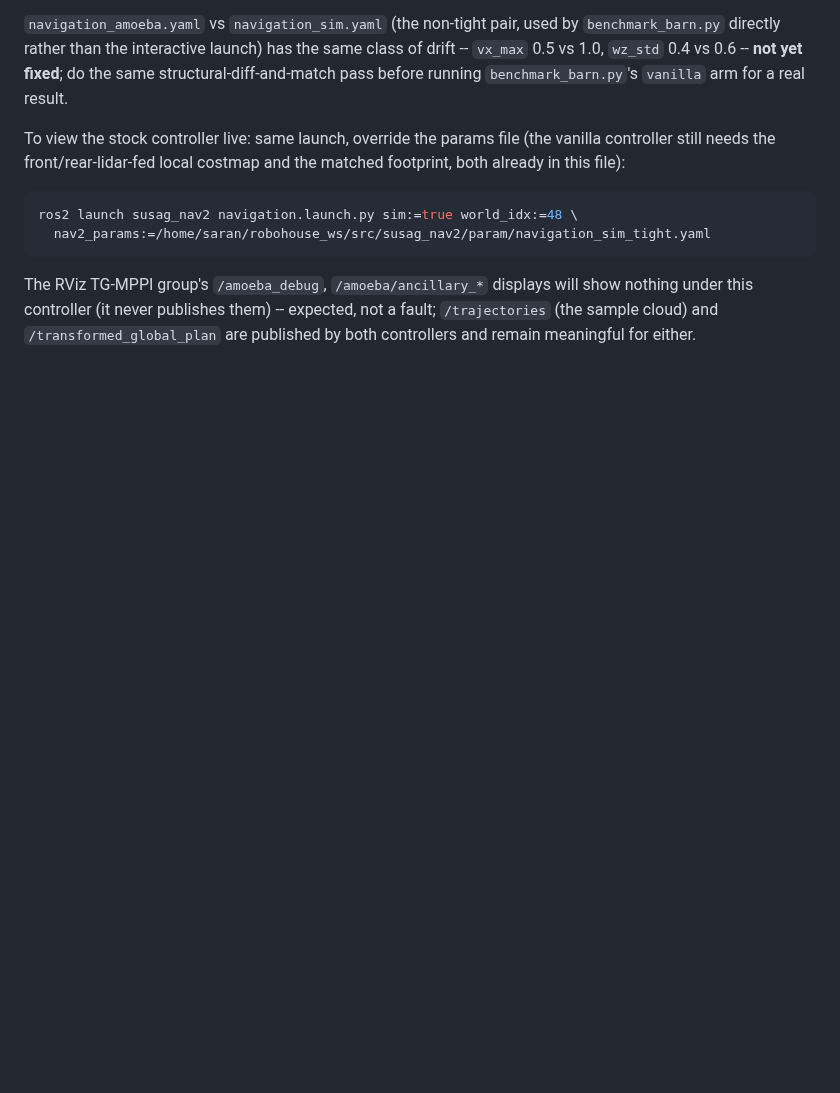
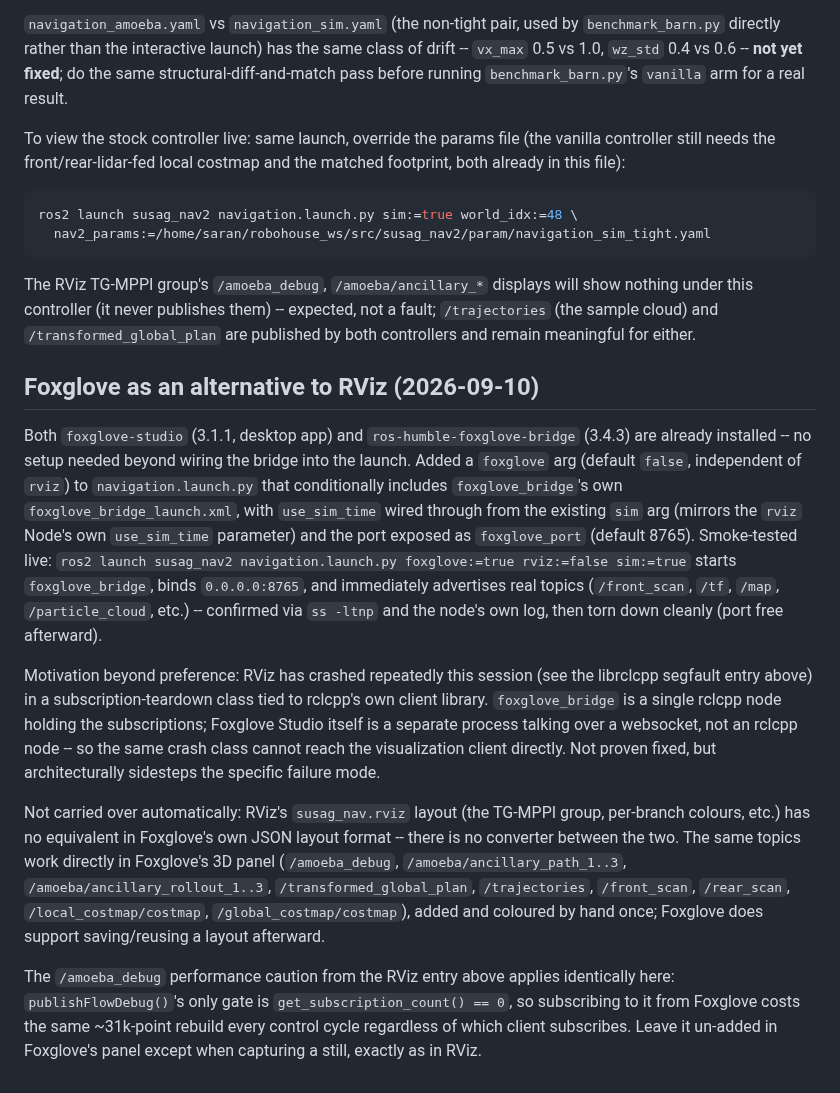
Before and after one commit to SaranSundar08/amoeba_sanbox, a Markdown page: docs/PROJECT_STATUS.md, the part around the change. GitHub-like rendering; blank space fills up the shorter version.

Commit message:
Document wiring foxglove_bridge into navigation.launch.py as an RViz alternative
Both foxglove-studio and ros-humble-foxglove-bridge were already
installed. Added a foxglove arg (default false, independent of rviz) to
navigation.launch.py that conditionally includes foxglove_bridge's own
launch file, with use_sim_time wired through from the existing sim arg
and the port exposed as foxglove_port (default 8765). Smoke-tested live:
starts cleanly, binds 0.0.0.0:8765, advertises real topics, tears down
with the port freed.

Motivation: RViz has crashed repeatedly this session in a subscription-
teardown class tied to rclcpp; foxglove_bridge holds the one rclcpp
subscription set while Foxglove Studio itself is a separate websocket
client, architecturally sidestepping that crash class. Notes the RViz
layout doesn't transfer automatically (no converter to Foxglove's JSON
layout format) and that the /amoeba_debug heavy-marker caution applies
identically regardless of which client subscribes.

Co-Authored-By: Claude Sonnet 5 <noreply@anthropic.com>
Claude-Session: https://claude.ai/code/session_01DbHUjqXcXamdZuj9j3DMvN

```diff
--- a/docs/PROJECT_STATUS.md
+++ b/docs/PROJECT_STATUS.md
@@ -1005,3 +1005,42 @@ will show nothing under this controller (it never publishes them) --
 expected, not a fault; `/trajectories` (the sample cloud) and
 `/transformed_global_plan` are published by both controllers and remain
 meaningful for either.
+
+## Foxglove as an alternative to RViz (2026-09-10)
+
+Both `foxglove-studio` (3.1.1, desktop app) and `ros-humble-foxglove-bridge`
+(3.4.3) are already installed -- no setup needed beyond wiring the bridge
+into the launch. Added a `foxglove` arg (default `false`, independent of
+`rviz`) to `navigation.launch.py` that conditionally includes
+`foxglove_bridge`'s own `foxglove_bridge_launch.xml`, with `use_sim_time`
+wired through from the existing `sim` arg (mirrors the `rviz` Node's own
+`use_sim_time` parameter) and the port exposed as `foxglove_port` (default
+8765). Smoke-tested live: `ros2 launch susag_nav2 navigation.launch.py
+foxglove:=true rviz:=false sim:=true` starts `foxglove_bridge`, binds
+`0.0.0.0:8765`, and immediately advertises real topics (`/front_scan`,
+`/tf`, `/map`, `/particle_cloud`, etc.) -- confirmed via `ss -ltnp` and the
+node's own log, then torn down cleanly (port free afterward).
+
+Motivation beyond preference: RViz has crashed repeatedly this session
+(see the librclcpp segfault entry above) in a subscription-teardown class
+tied to rclcpp's own client library. `foxglove_bridge` is a single rclcpp
+node holding the subscriptions; Foxglove Studio itself is a separate
+process talking over a websocket, not an rclcpp node -- so the same crash
+class cannot reach the visualization client directly. Not proven fixed,
+but architecturally sidesteps the specific failure mode.
+
+Not carried over automatically: RViz's `susag_nav.rviz` layout (the
+TG-MPPI group, per-branch colours, etc.) has no equivalent in Foxglove's
+own JSON layout format -- there is no converter between the two. The same
+topics work directly in Foxglove's 3D panel (`/amoeba_debug`,
+`/amoeba/ancillary_path_1..3`, `/amoeba/ancillary_rollout_1..3`,
+`/transformed_global_plan`, `/trajectories`, `/front_scan`, `/rear_scan`,
+`/local_costmap/costmap`, `/global_costmap/costmap`), added and coloured
+by hand once; Foxglove does support saving/reusing a layout afterward.
+
+The `/amoeba_debug` performance caution from the RViz entry above applies
+identically here: `publishFlowDebug()`'s only gate is
+`get_subscription_count() == 0`, so subscribing to it from Foxglove costs
+the same ~31k-point rebuild every control cycle regardless of which
+client subscribes. Leave it un-added in Foxglove's panel except when
+capturing a still, exactly as in RViz.
```
